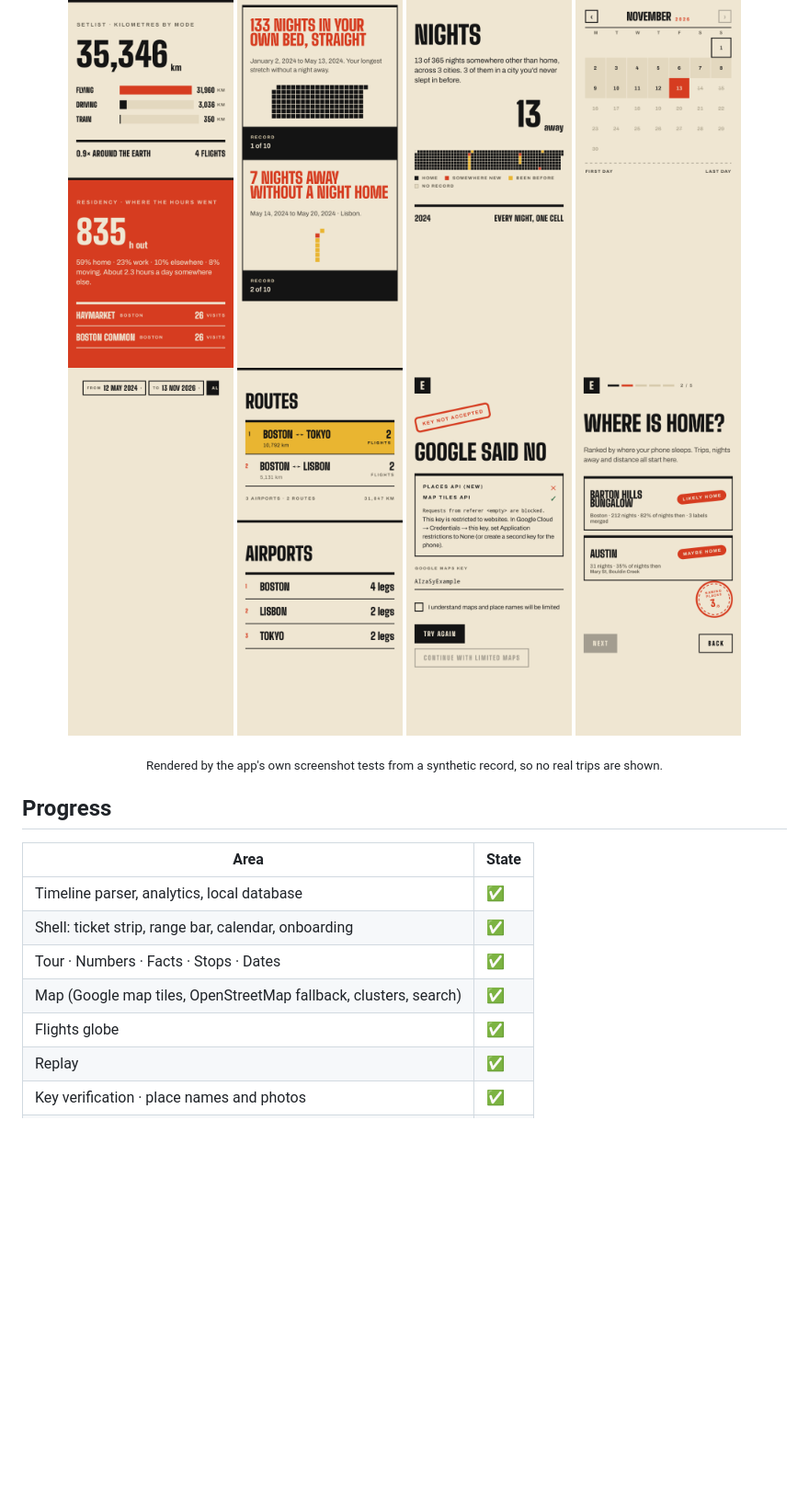
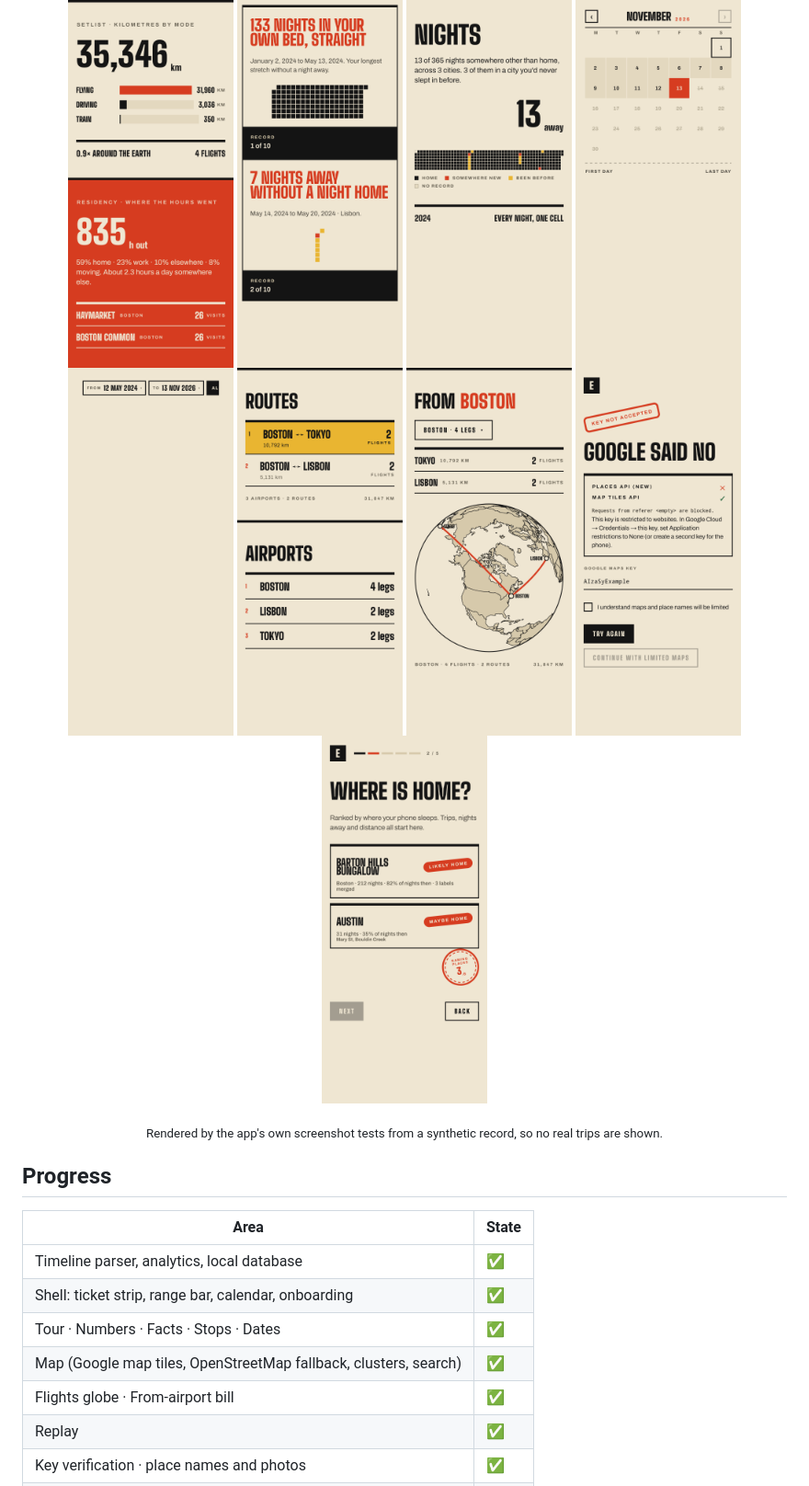
Before and after one commit to vsvinav/elsewhere-android, a Markdown page: README.md, the part around the change. Shown at 92% size. Drawn GitHub-style; pictures changed too: docs/screenshots/flights-from.png (added); folded sections open; blank space fills up the shorter version.

Commit message:
Show the From airport bill in the README

```diff
--- a/README.md
+++ b/README.md
@@ -22,6 +22,7 @@ Kotlin · Jetpack Compose · the same eight tabs, the same poster, the same priv
 <img src="docs/screenshots/calendar.png" width="180" alt="Calendar sheet for picking a range">
 <img src="docs/screenshots/rangebar.png" width="180" alt="Range bar with presets">
 <img src="docs/screenshots/flights-ledger.png" width="180" alt="Flights: the route ledger">
+<img src="docs/screenshots/flights-from.png" width="180" alt="Flights: departures from one airport">
 <img src="docs/screenshots/key-refused.png" width="180" alt="Onboarding: a refused Google key, with Google's message, a hint and the limited-maps acknowledgement">
 <img src="docs/screenshots/home-naming.png" width="180" alt="Onboarding: home candidates being named, with the naming stamp">
 </p>
@@ -36,7 +37,7 @@ Kotlin · Jetpack Compose · the same eight tabs, the same poster, the same priv
 | Shell: ticket strip, range bar, calendar, onboarding | ✅ |
 | Tour · Numbers · Facts · Stops · Dates | ✅ |
 | Map (Google map tiles, OpenStreetMap fallback, clusters, search) | ✅ |
-| Flights globe | ✅ |
+| Flights globe · From-airport bill | ✅ |
 | Replay | ✅ |
 | Key verification · place names and photos | ✅ |
 | Share cards | ⏳ |
```
